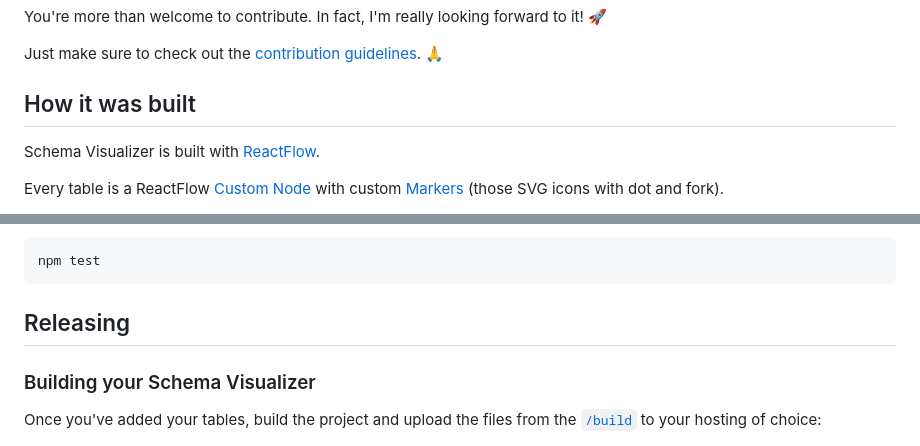
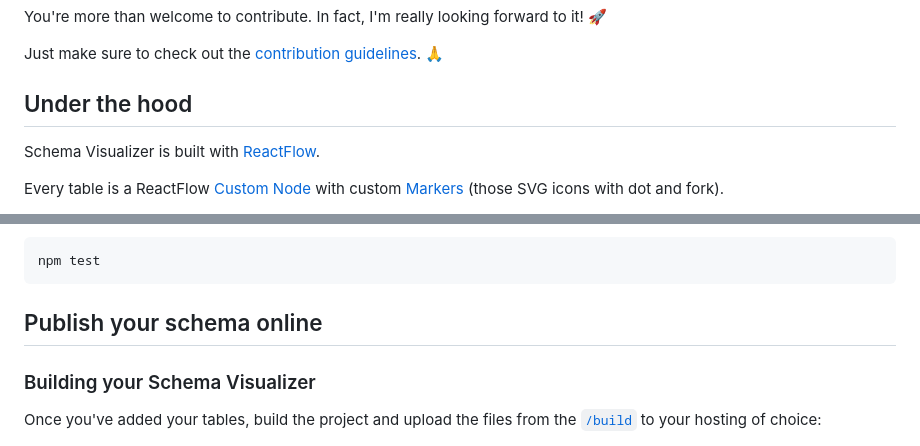
Before and after one commit to adamz991119/reactflow-sql-visualization, a Markdown page: README.md, 2 parts joined by grey strips. Drawn GitHub-style.

Commit message:
Adjust README headlines

````diff
--- a/README.md
+++ b/README.md
@@ -208,7 +208,7 @@ You're more than welcome to contribute. In fact, I'm really looking forward to i
 
 Just make sure to check out the [contribution guidelines](https://github.com/sqlhabit/sql_schema_visualizer/blob/main/CONTRIBUTING.md). :pray:
 
-## How it was built
+## Under the hood
 
 Schema Visualizer is built with [ReactFlow](https://reactflow.dev/).
 
@@ -237,7 +237,7 @@ Tests are written with the [React Testing Library](https://testing-library.com/d
 npm test
 ```
 
-## Releasing
+## Publish your schema online
 
 ### Building your Schema Visualizer
 
````
